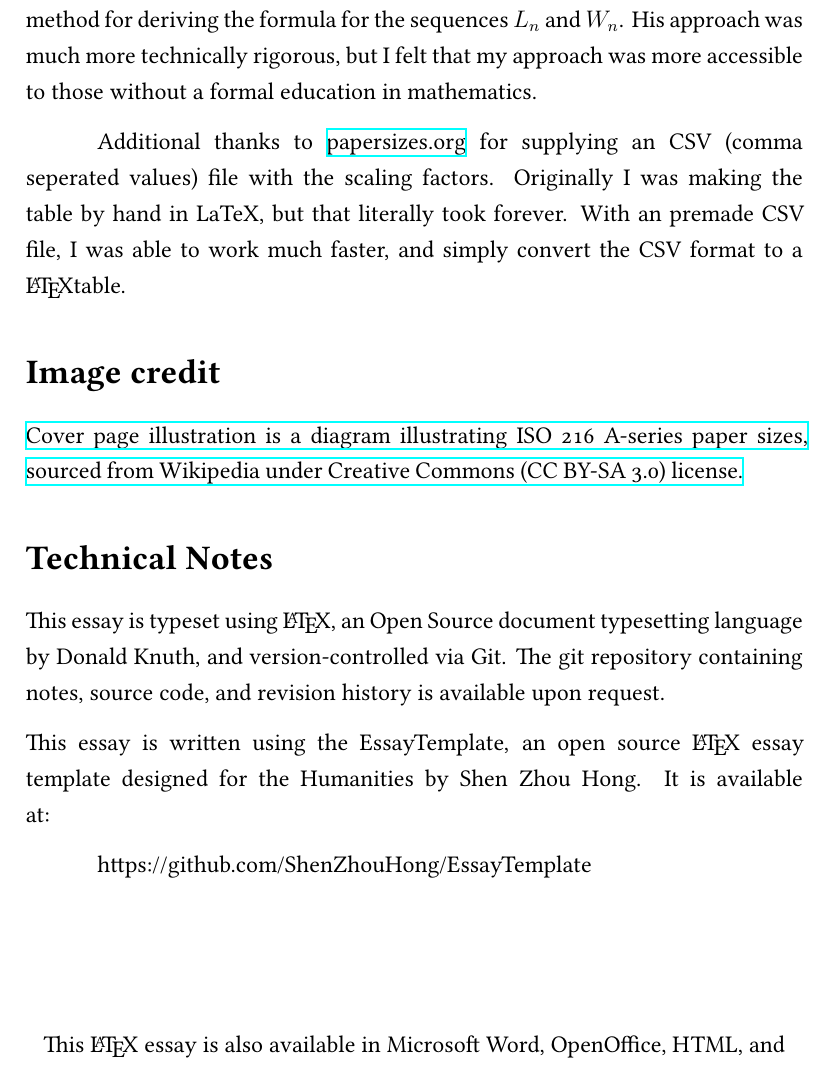
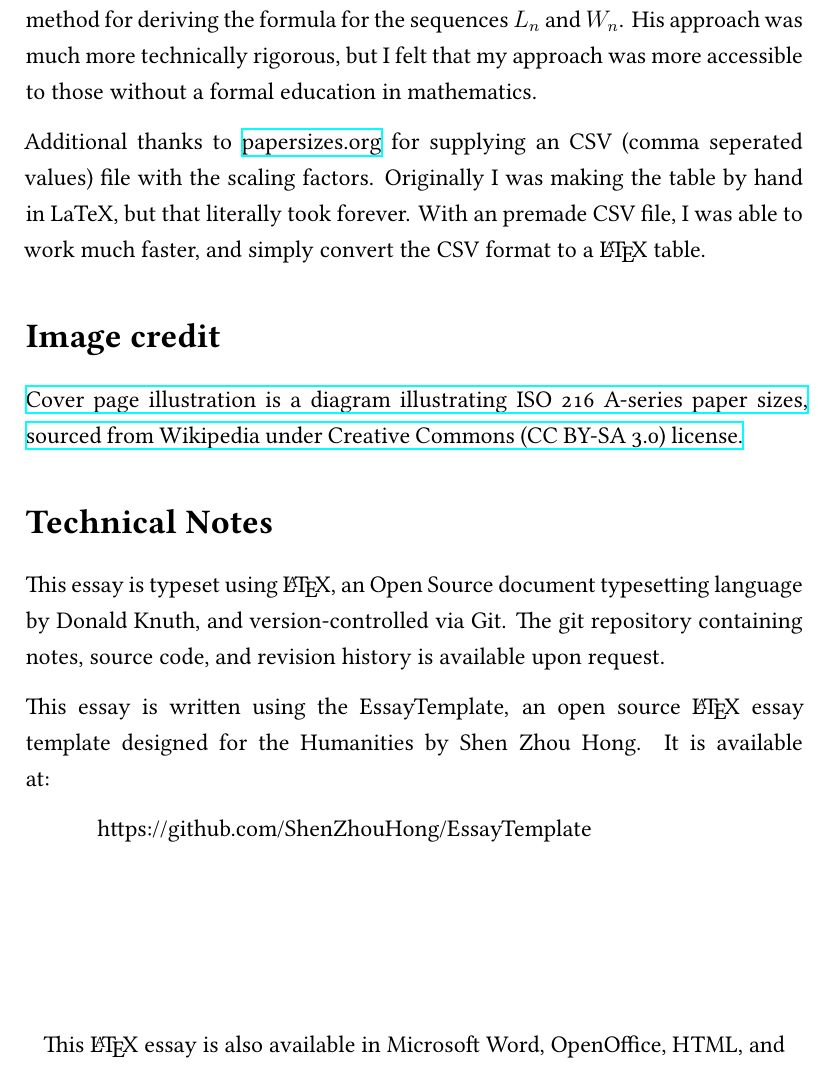
Before and after one commit to ShenZhouHong/isopaper, a LaTeX document (latex/isopaper.tex, which reads latex/sections/endpage.tex): part of page 11 of 11, cut so that both start at the same text. Compiled offline with XeLaTeX.

Commit message:
Fixed typo

```diff
--- a/latex/sections/endpage.tex
+++ b/latex/sections/endpage.tex
@@ -7,7 +7,8 @@
 \section*{Research credit}
 Special thanks to Giuseppe Stelluto for his demonstration of an alternative method for deriving the formula for the sequences $L_n$ and $W_n$. His approach was much more technically rigorous, but I felt that my approach was more accessible to those without a formal education in mathematics.
 
-Additional thanks to \href{https://www.papersizes.org}{papersizes.org} for supplying an CSV (comma seperated values) file with the scaling factors. Originally I was making the table by hand in LaTeX, but that literally took forever. With an premade CSV file, I was able to work much faster, and simply convert the CSV format to a \LaTeX table.
+\noindent
+Additional thanks to \href{https://www.papersizes.org}{papersizes.org} for supplying an CSV (comma seperated values) file with the scaling factors. Originally I was making the table by hand in LaTeX, but that literally took forever. With an premade CSV file, I was able to work much faster, and simply convert the CSV format to a \LaTeX\ table.
 
 \section*{Image credit}
 \href{https://en.wikipedia.org/wiki/File:A_size_illustration2.svg}{Cover page illustration is a diagram illustrating ISO 216 A-series paper sizes, sourced from Wikipedia under Creative Commons (CC BY-SA 3.0) license.}
```
